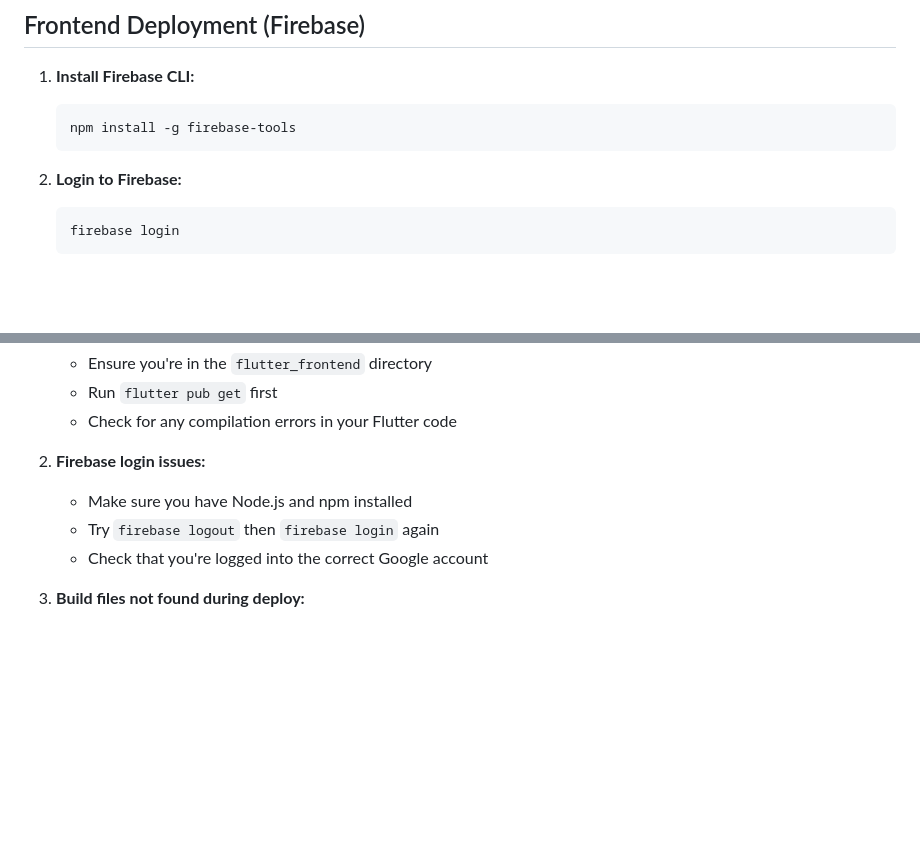
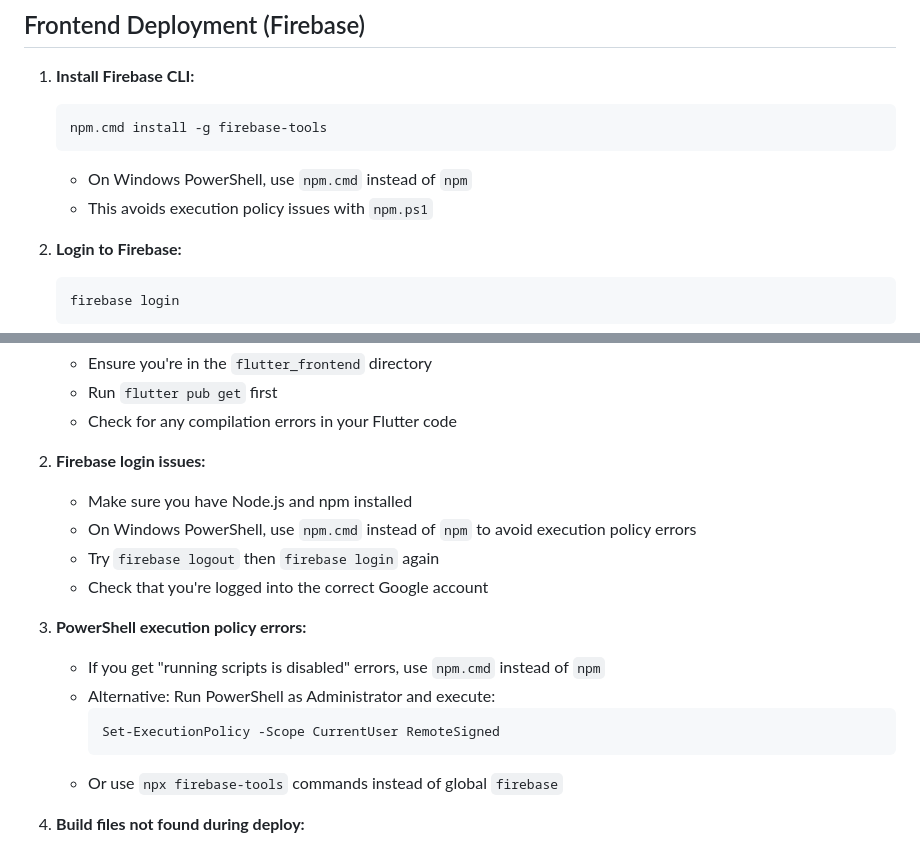
Before and after one commit to takaedzac-ctrl/AU-HOSTEL-FLOW, a Markdown page: DEPLOYMENT.md, 2 parts joined by grey strips. GitHub-like rendering; blank space fills up the shorter version.

Commit message:
Update deployment guide for Windows PowerShell npm issues

````diff
--- a/DEPLOYMENT.md
+++ b/DEPLOYMENT.md
@@ -30,8 +30,10 @@
 
 1. **Install Firebase CLI:**
    ```bash
-   npm install -g firebase-tools
+   npm.cmd install -g firebase-tools
    ```
+   - On Windows PowerShell, use `npm.cmd` instead of `npm`
+   - This avoids execution policy issues with `npm.ps1`
 
 2. **Login to Firebase:**
    ```bash
@@ -88,8 +90,17 @@
 
 2. **Firebase login issues:**
    - Make sure you have Node.js and npm installed
+   - On Windows PowerShell, use `npm.cmd` instead of `npm` to avoid execution policy errors
    - Try `firebase logout` then `firebase login` again
    - Check that you're logged into the correct Google account
+
+3. **PowerShell execution policy errors:**
+   - If you get "running scripts is disabled" errors, use `npm.cmd` instead of `npm`
+   - Alternative: Run PowerShell as Administrator and execute:
+     ```powershell
+     Set-ExecutionPolicy -Scope CurrentUser RemoteSigned
+     ```
+   - Or use `npx firebase-tools` commands instead of global `firebase`
 
 3. **Build files not found during deploy:**
    - Ensure the build completed successfully
````
